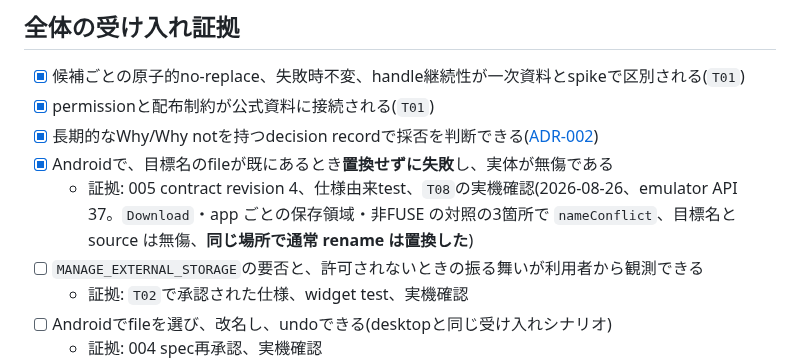
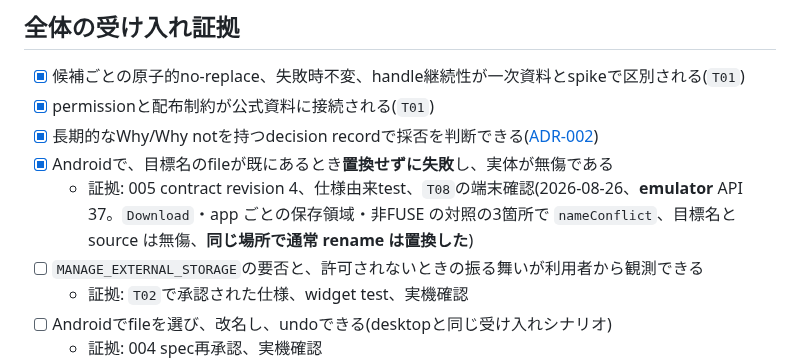
Before and after one commit to shimmen3141/batch-rename-master, a Markdown page: specs/013-safe-android-rename/plan.md, the part around the change. Rendered like a GitHub page.

Commit message:
docs(asdd-013/T08): final-evidence reviewのP2 2件とP3 5件を直す
P2-14: PR本文の陳腐化(生きた値を正本の外へ書き写した型の3箇所目)。件数と
範囲は削ってtask.mdの表へ寄せた。P2-15: T05から引き継いだ__arm__(382)の
始末が無かった。「通ったはずである」を観測に格上げせず、閉じるのに要る1手を
書いてT12へ渡した。P3-6〜P3-10は記録の軽微な誤り。

ASDD-Plan: 013
ASDD-Task: T08
Checkpoint: evidence
Evidence: flutter test = PASS(641); workspace.py check specs = PASS(8 plans, 67 tasks); check_normative_terms.py = PASS

```diff
--- a/specs/013-safe-android-rename/plan.md
+++ b/specs/013-safe-android-rename/plan.md
@@ -44,7 +44,7 @@ Androidで既存fileを置換しない原子的no-replaceと失敗時不変を
 - [x] permissionと配布制約が公式資料に接続される(`T01`)
 - [x] 長期的なWhy/Why notを持つdecision recordで採否を判断できる([ADR-002](decisions/ADR-002-android-rename-storage-boundary.md))
 - [x] Androidで、目標名のfileが既にあるとき**置換せずに失敗**し、実体が無傷である
-  - 証拠: 005 contract revision 4、仕様由来test、`T08`の実機確認(2026-08-26、emulator API 37。`Download`・app ごとの保存領域・非FUSE の対照の3箇所で `nameConflict`、目標名と source は無傷、**同じ場所で通常 rename は置換した**)
+  - 証拠: 005 contract revision 4、仕様由来test、`T08`の端末確認(2026-08-26、**emulator** API 37。`Download`・app ごとの保存領域・非FUSE の対照の3箇所で `nameConflict`、目標名と source は無傷、**同じ場所で通常 rename は置換した**)
 - [ ] `MANAGE_EXTERNAL_STORAGE`の要否と、許可されないときの振る舞いが利用者から観測できる
   - 証拠: `T02`で承認された仕様、widget test、実機確認
 - [ ] Androidでfileを選び、改名し、undoできる(desktopと同じ受け入れシナリオ)
```
Also changed, not shown: 1 other file.
